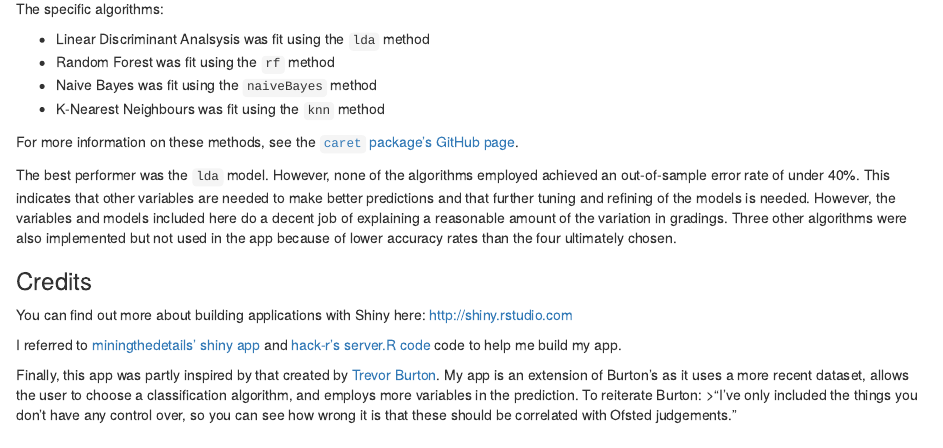
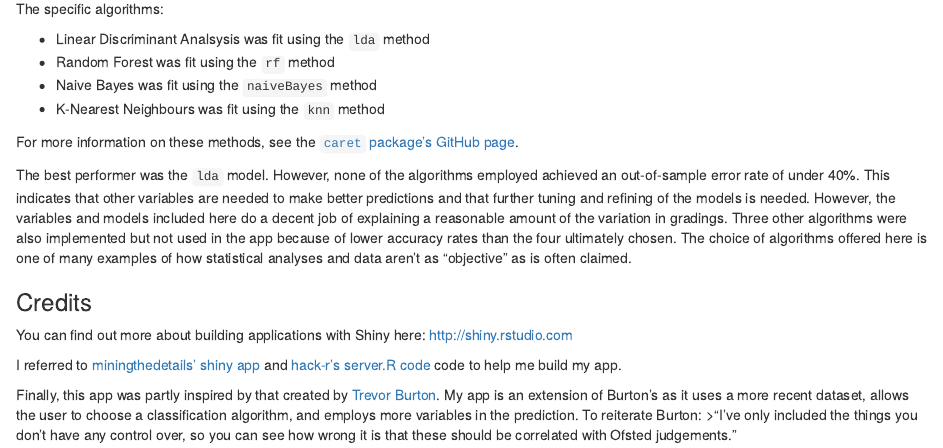
Before and after one commit to meenaparam/ofstedprediction, an R Markdown document (Ofsted_App/methods.Rmd): the page in a window 1100 px wide, from 500 px down. Rendered offline with R 4.5, knitr and Pandoc, with nearby package versions.

Commit message:
Update methods.

```diff
--- a/Ofsted_App/methods.Rmd
+++ b/Ofsted_App/methods.Rmd
@@ -30,7 +30,7 @@ The specific algorithms:
 
 For more information on these methods, see the [`caret` package's GitHub page](http://topepo.github.io/caret/index.html).
 
-The best performer was the `lda` model. However, none of the algorithms employed achieved an out-of-sample error rate of under 40%. This indicates that other variables are needed to make better predictions and that further tuning and refining of the models is needed. However, the variables and models included here do a decent job of explaining a reasonable amount of the variation in gradings. Three other algorithms were also implemented but not used in the app because of lower accuracy rates than the four ultimately chosen.
+The best performer was the `lda` model. However, none of the algorithms employed achieved an out-of-sample error rate of under 40%. This indicates that other variables are needed to make better predictions and that further tuning and refining of the models is needed. However, the variables and models included here do a decent job of explaining a reasonable amount of the variation in gradings. Three other algorithms were also implemented but not used in the app because of lower accuracy rates than the four ultimately chosen. The choice of algorithms offered here is one of many examples of how statistical analyses and data aren't as "objective" as is often claimed.
 
 ### Credits
 
```
